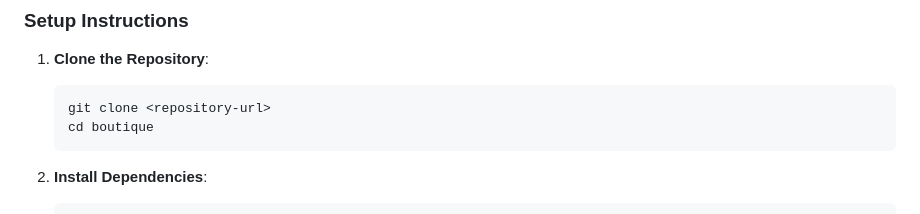
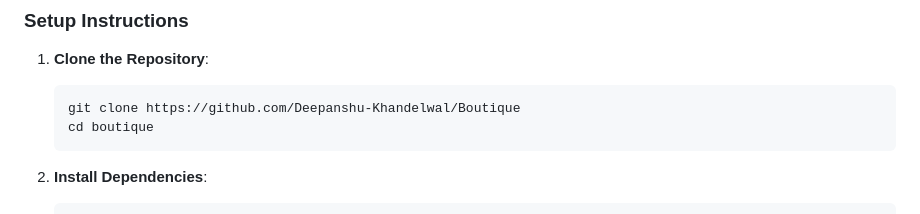
Before and after one commit to Deepanshu-Khandelwal/Boutique, a Markdown page: README.md, the part around the change. Drawn GitHub-style.

````diff
--- a/README.md
+++ b/README.md
@@ -43,7 +43,7 @@ Make sure you have the following installed:
 
 1. **Clone the Repository**:
    ```bash
-   git clone <repository-url>
+   git clone https://github.com/Deepanshu-Khandelwal/Boutique
    cd boutique
    ```
 
````
